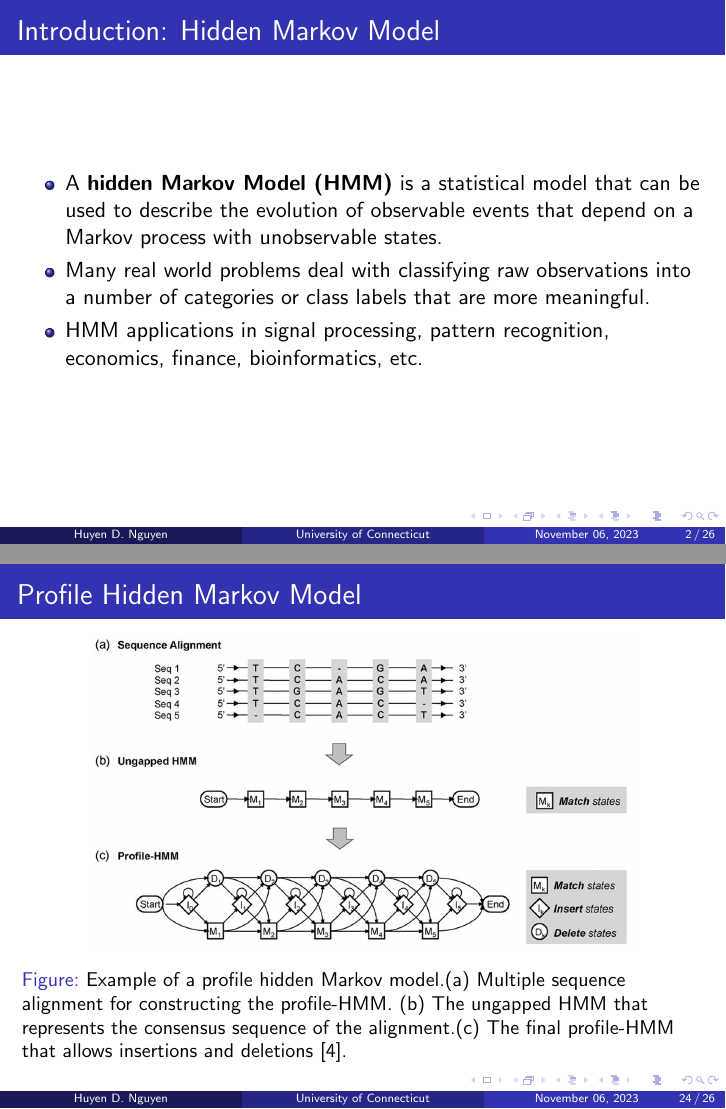
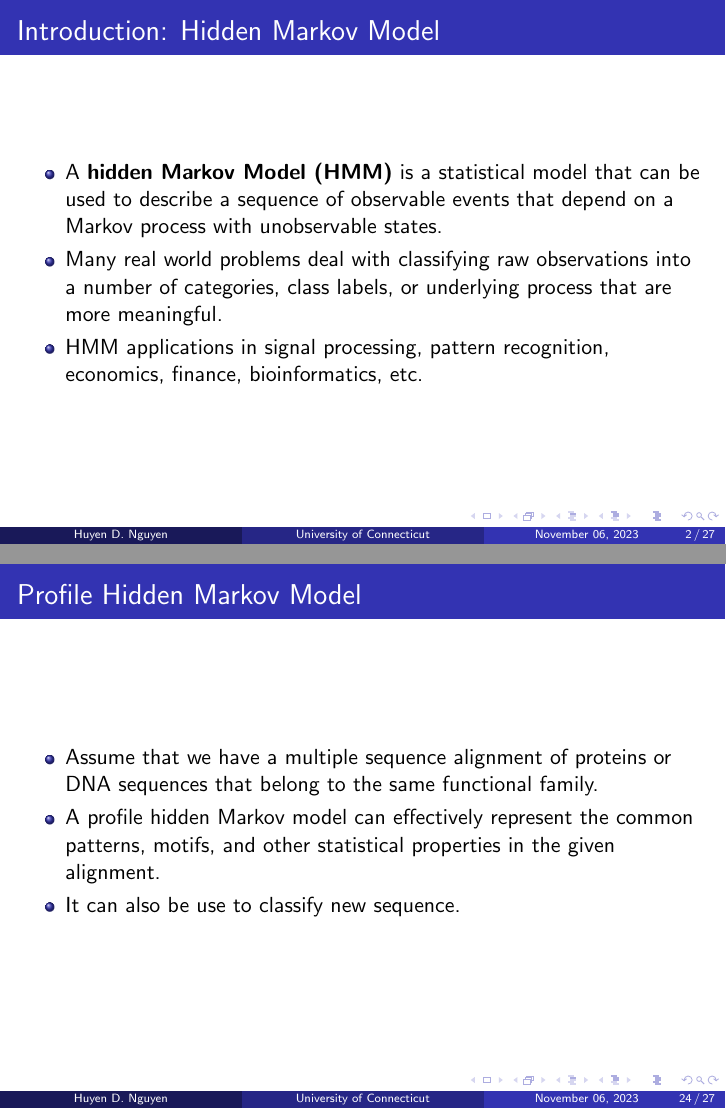
Before and after one commit to statds/course-paper-or-presentation-huyendn, LaTeX slides (presentation.tex): pages 2 and 24 of 26 before the commit and pages 2 and 24 of 27 after it, joined at a grey line. Compiled offline with pdfLaTeX.

Commit message:
some rewording and resizing graphs"

```diff
--- a/presentation.tex
+++ b/presentation.tex
@@ -29,8 +29,8 @@
 
 \begin{frame}{Introduction: Hidden Markov Model}
 	\begin{itemize}
-		\item A \textbf{hidden Markov Model (HMM)} is a statistical model that can be used to describe the evolution of observable events that depend on a Markov process with unobservable states.
-		\item Many real world problems deal with classifying raw observations into a number of categories or class labels that are more meaningful.
+		\item A \textbf{hidden Markov Model (HMM)} is a statistical model that can be used to describe a sequence of observable events that depend on a Markov process with unobservable states.
+		\item Many real world problems deal with classifying raw observations into a number of categories, class labels, or underlying process that are more meaningful.
 		\item HMM applications in signal processing, pattern recognition, economics, finance, bioinformatics, etc.
 	\end{itemize}
 \end{frame}
@@ -306,6 +306,14 @@
 \end{frame}
 
 \begin{frame}{Profile Hidden Markov Model}
+	\begin{itemize}
+		\item Assume that we have a multiple sequence alignment of proteins or DNA sequences that belong to the same functional family.
+		\item A profile hidden Markov model can effectively represent the common patterns, motifs, and other statistical properties in the given alignment.
+		\item It can also be use to classify new sequence.
+	\end{itemize}
+\end{frame}
+
+\begin{frame}{Profile Hidden Markov Model}
 	\begin{figure}
 	\centering
 	\includegraphics[width = 0.8\textwidth]{profile.png}
```
Also changed, not shown: presentation.tex (14 more changed lines).
